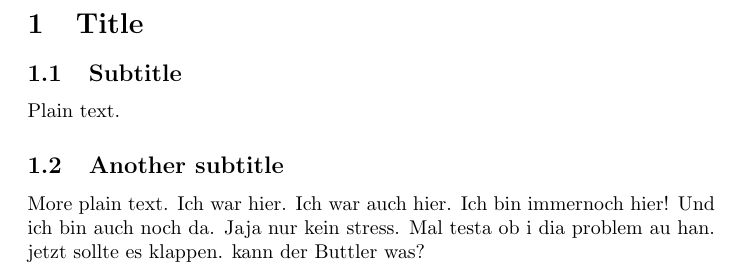
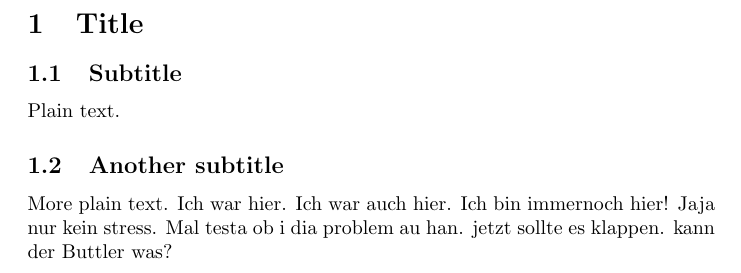
Before and after one commit to HSR-Stud/Sandkasten, a LaTeX document (document.tex): part of the page, cut so that both start at the same text. Compiled offline with pdfLaTeX.

Commit message:
konflikt jpult

```diff
--- a/document.tex
+++ b/document.tex
@@ -17,7 +17,6 @@ More plain text.
 Ich war hier.
 Ich war auch hier.
 Ich bin immernoch hier!
-Und ich bin auch noch da.
 Jaja nur kein stress.
 Mal testa ob i dia problem au han.
 jetzt sollte es klappen.
```
